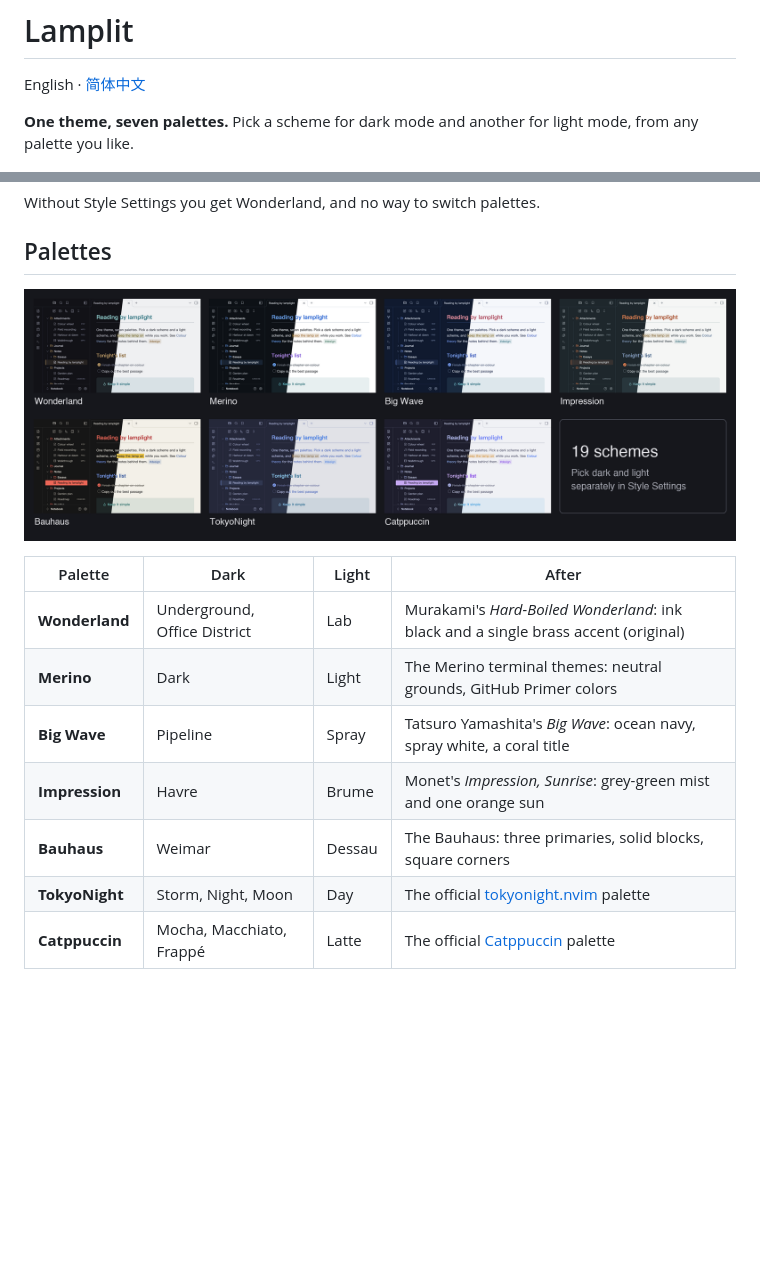
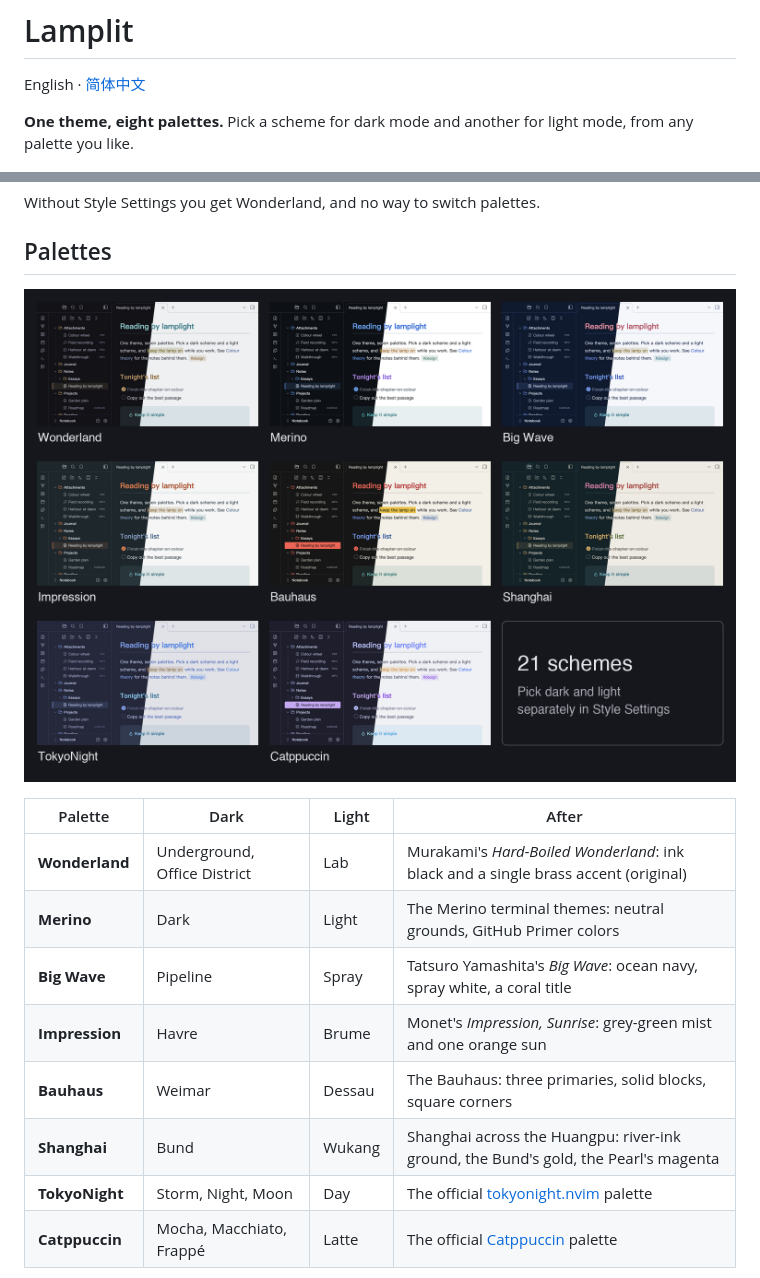
Before and after one commit to agiledolphin/lamplit, a Markdown page: README.md, 2 parts joined by grey strips. Drawn GitHub-style; pictures changed too: palettes.png; blank space fills up the shorter version.

```diff
--- a/README.md
+++ b/README.md
@@ -2,7 +2,7 @@
 
 English · [简体中文](README.zh-CN.md)
 
-**One theme, seven palettes.** Pick a scheme for dark mode and another for light mode, from any palette you like.
+**One theme, eight palettes.** Pick a scheme for dark mode and another for light mode, from any palette you like.
 
 ![Lamplit in Big Wave, Bauhaus, Impression and Wonderland](screenshot.png)
 
@@ -25,6 +25,7 @@ Without Style Settings you get Wonderland, and no way to switch palettes.
 | **Big Wave** | Pipeline | Spray | Tatsuro Yamashita's *Big Wave*: ocean navy, spray white, a coral title |
 | **Impression** | Havre | Brume | Monet's *Impression, Sunrise*: grey-green mist and one orange sun |
 | **Bauhaus** | Weimar | Dessau | The Bauhaus: three primaries, solid blocks, square corners |
+| **Shanghai** | Bund | Wukang | Shanghai across the Huangpu: river-ink ground, the Bund's gold, the Pearl's magenta |
 | **TokyoNight** | Storm, Night, Moon | Day | The official [tokyonight.nvim](https://github.com/folke/tokyonight.nvim) palette |
 | **Catppuccin** | Mocha, Macchiato, Frappé | Latte | The official [Catppuccin](https://catppuccin.com) palette |
 
```
Also changed, not shown: other parts of README.md (+1 -1 lines), README.zh-CN.md (+3 -2 lines), 2 other files.
